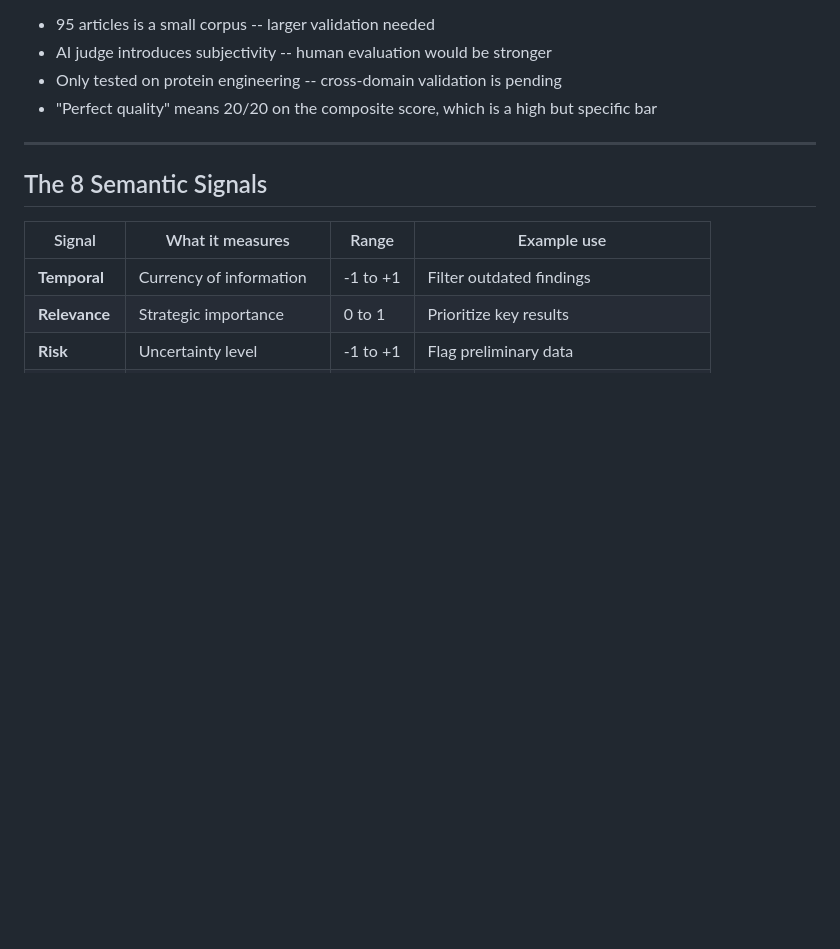
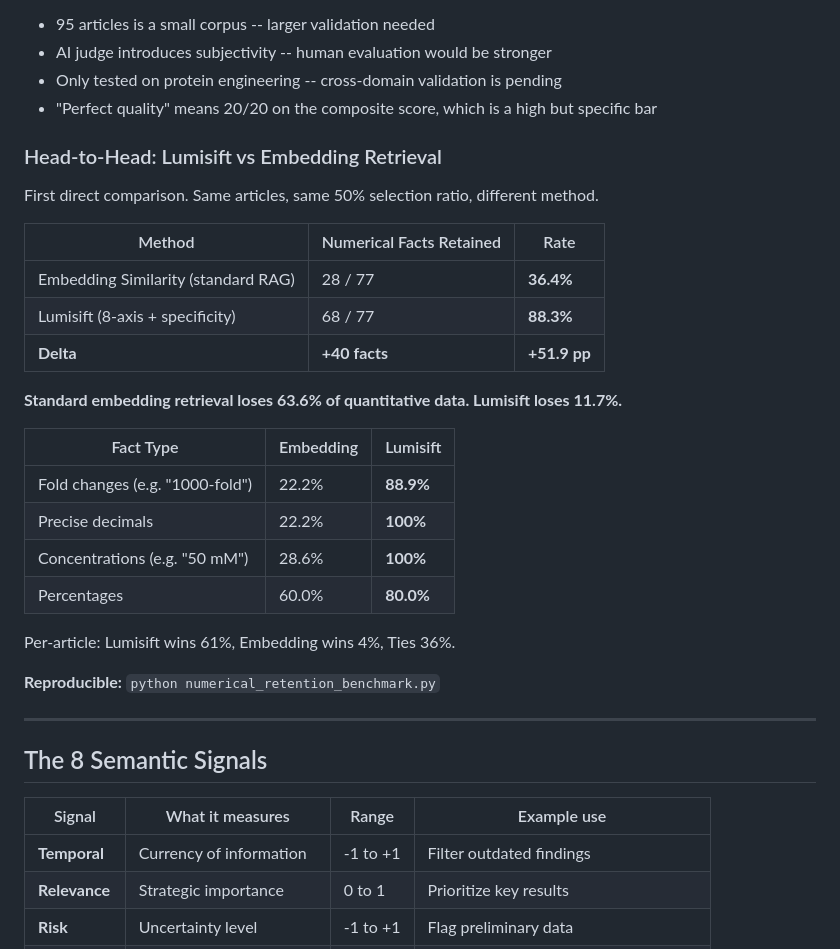
Before and after one commit to Saeedmora/Lumisift, a Markdown page: README.md, the part around the change. GitHub-like rendering; folded sections open; blank space fills up the shorter version.

Commit message:
Add numerical retention results to README: 88.3% vs 36.4%

```diff
--- a/README.md
+++ b/README.md
@@ -91,6 +91,29 @@ Benchmarked on **95 peer-reviewed PubMed protein engineering articles**. This is
 - "Perfect quality" means 20/20 on the composite score, which is a high but specific bar
 
 </details>
+
+### Head-to-Head: Lumisift vs Embedding Retrieval
+
+First direct comparison. Same articles, same 50% selection ratio, different method.
+
+| Method | Numerical Facts Retained | Rate |
+|--------|------------------------|------|
+| Embedding Similarity (standard RAG) | 28 / 77 | **36.4%** |
+| Lumisift (8-axis + specificity) | 68 / 77 | **88.3%** |
+| **Delta** | **+40 facts** | **+51.9 pp** |
+
+**Standard embedding retrieval loses 63.6% of quantitative data. Lumisift loses 11.7%.**
+
+| Fact Type | Embedding | Lumisift |
+|-----------|-----------|----------|
+| Fold changes (e.g. "1000-fold") | 22.2% | **88.9%** |
+| Precise decimals | 22.2% | **100%** |
+| Concentrations (e.g. "50 mM") | 28.6% | **100%** |
+| Percentages | 60.0% | **80.0%** |
+
+Per-article: Lumisift wins 61%, Embedding wins 4%, Ties 36%.
+
+**Reproducible:** `python numerical_retention_benchmark.py`
 
 ---
 
```
